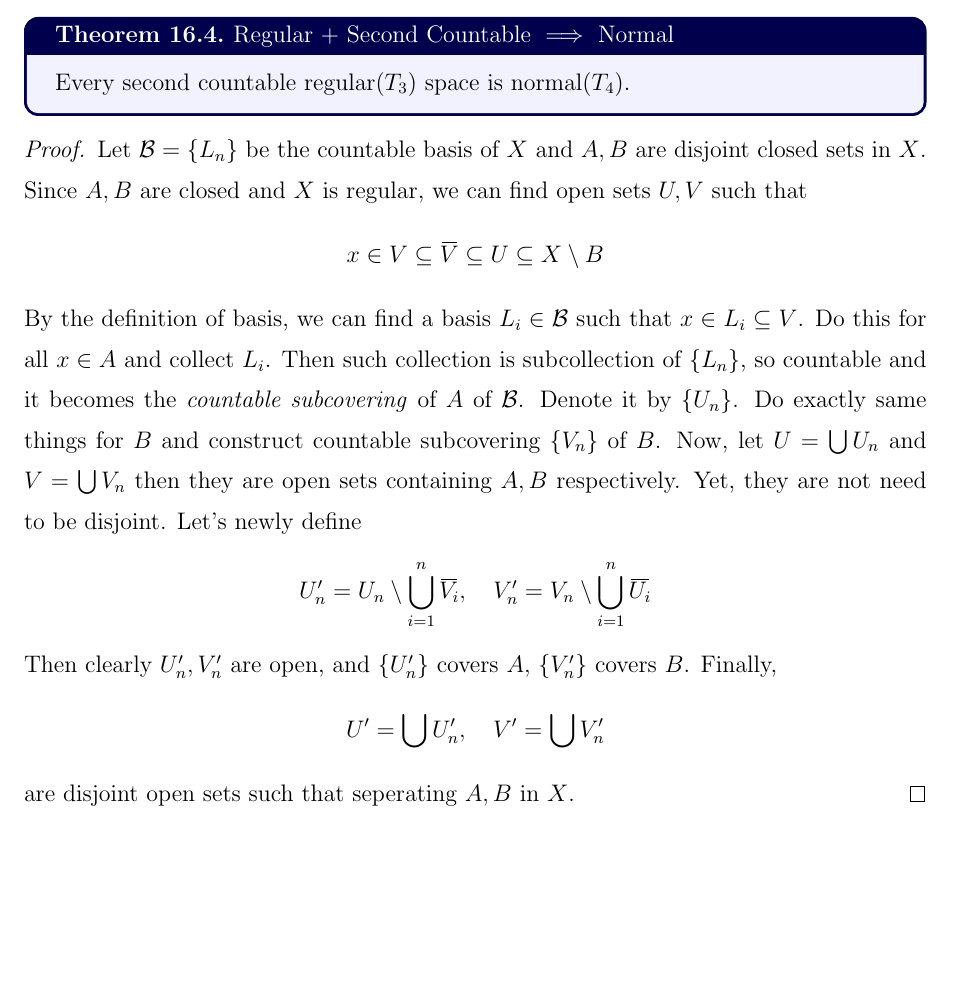
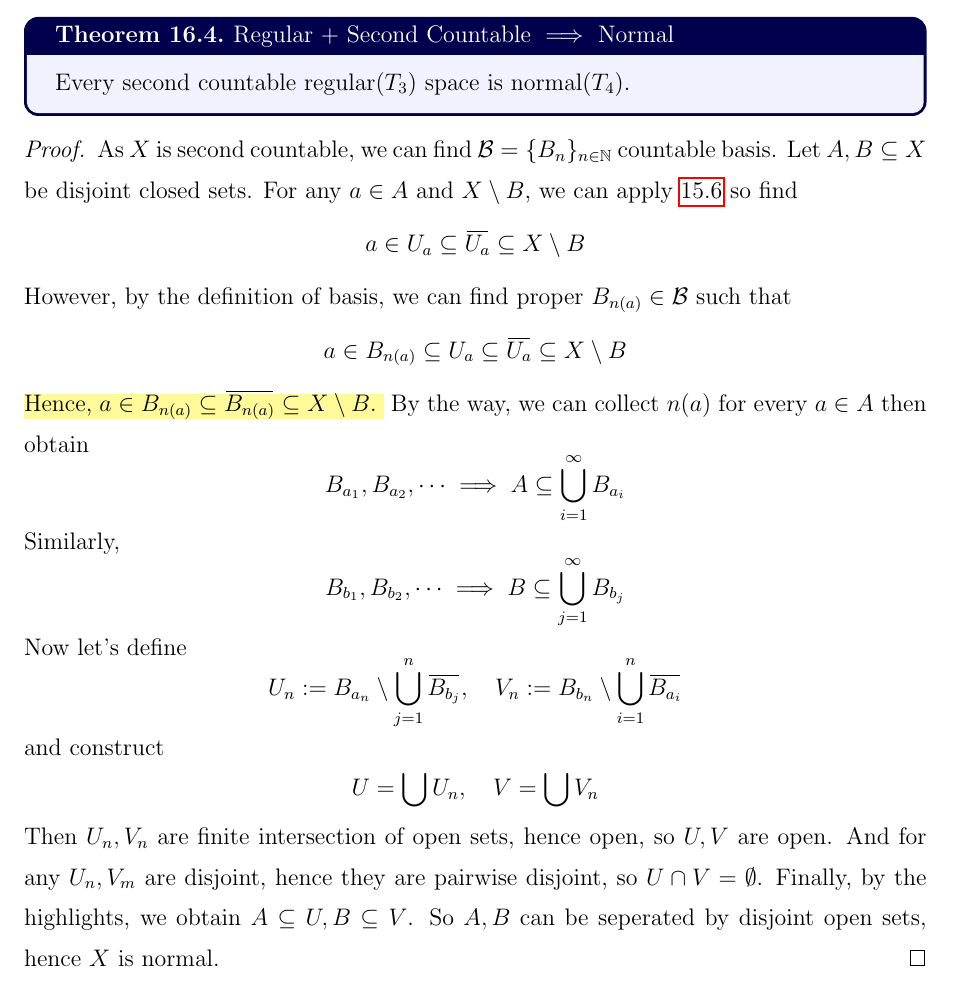
Before and after one commit to hojune-lee/Topology, a LaTeX document (Topology.tex): part of page 51 of 77, cut so that both start at the same text, the shorter picture padded with empty space. Compiled offline with pdfLaTeX.

Commit message:
Fix proof of Regular + 2nd Countable -> Normal

```diff
--- a/Topology.tex
+++ b/Topology.tex
@@ -2292,22 +2292,24 @@ i.e., there are always perfect gap between closed set and its open boundary.
 \end{thm}
 
 \begin{proof}
-    Let $\CB = \{L_n\}$ be the countable basis of $X$ and $A, B$ are disjoint closed sets in $X$.
-    Since $A, B$ are closed and $X$ is regular, we can find open sets $U, V$ such that
-    \[x \in V \subseteq \overbar{V} \subseteq U \subseteq X \setminus B\]
-    By the definition of basis, we can find a basis $L_i \in \CB$ such that $x \in L_i \subseteq V$.
-    Do this for all $x \in A$ and collect $L_i$. Then such collection is subcollection of $\{L_n\}$, so countable and
-    it becomes the \textit{countable subcovering} of $A$ of $\CB$.
-    Denote it by $\{U_n\}$.
-    Do exactly same things for $B$ and construct countable subcovering $\{V_n\}$ of $B$.
-    Now, let $U = \bigcup U_n$ and $V = \bigcup V_n$ then they are open sets containing $A, B$ respectively.
-    Yet, they are not need to be disjoint.
-    Let's newly define
-    \[U_n' = U_n \setminus \bigcup_{i = 1}^{n} \overbar{V_i}, \quad V_n' = V_n \setminus \bigcup_{i = 1}^{n} \overbar{U_i}\]
-    Then clearly $U_n', V_n'$ are open, and $\{U_n'\}$ covers $A$, $\{V_n'\}$ covers $B$.
-    Finally,
-    \[U' = \bigcup U'_n , \quad V' = \bigcup V'_n\]
-    are disjoint open sets such that seperating $A, B$ in $X$.
+    As $X$ is second countable, we can find $\CB = \{B_n\}_{n \in \BN}$ countable basis.
+    Let $A, B \subseteq X$ be disjoint closed sets.
+    For any $a \in A$ and $X \setminus B$, we can apply \ref{prop:regularity property} so find
+    \[a \in U_a \subseteq \overbar{U_a} \subseteq X \setminus B\]
+    However, by the definition of basis, we can find proper $B_{n(a)} \in \CB$ such that
+    \[a \in B_{n(a)} \subseteq U_a \subseteq \overbar{U_a} \subseteq X \setminus B\]
+    \hl{Hence, $a \in B_{n(a)} \subseteq \overbar{B_{n(a)}} \subseteq X \setminus B$. }
+    By the way, we can collect $n(a)$ for every $a \in A$ then obtain
+    \[B_{a_1}, B_{a_2}, \cdots \implies A \subseteq \bigcup_{i = 1}^{\infty} B_{a_i}\]
+    Similarly,
+    \[B_{b_1}, B_{b_2}, \cdots \implies B \subseteq \bigcup_{j = 1}^{\infty} B_{b_j}\]
+    Now let's define
+    \[U_n := B_{a_n} \setminus \bigcup_{j = 1}^{n} \overbar{B_{b_j}}, \quad V_n := B_{b_n} \setminus \bigcup_{i = 1}^{n} \overbar{B_{a_i}}\]
+    and construct
+    \[U = \bigcup U_n, \quad V = \bigcup V_n\]
+    Then $U_n, V_n$ are finite intersection of open sets, hence open, so $U, V$ are open.
+    And for any $U_n, V_m$ are disjoint, hence they are pairwise disjoint, so $U \cap V = \emptyset$.
+    Finally, by the highlights, we obtain $A \subseteq U, B \subseteq V$. So $A, B$ can be seperated by disjoint open sets, hence $X$ is normal.
 \end{proof}
 
 \newpage
```
Also changed, not shown: Topology.pdf.
